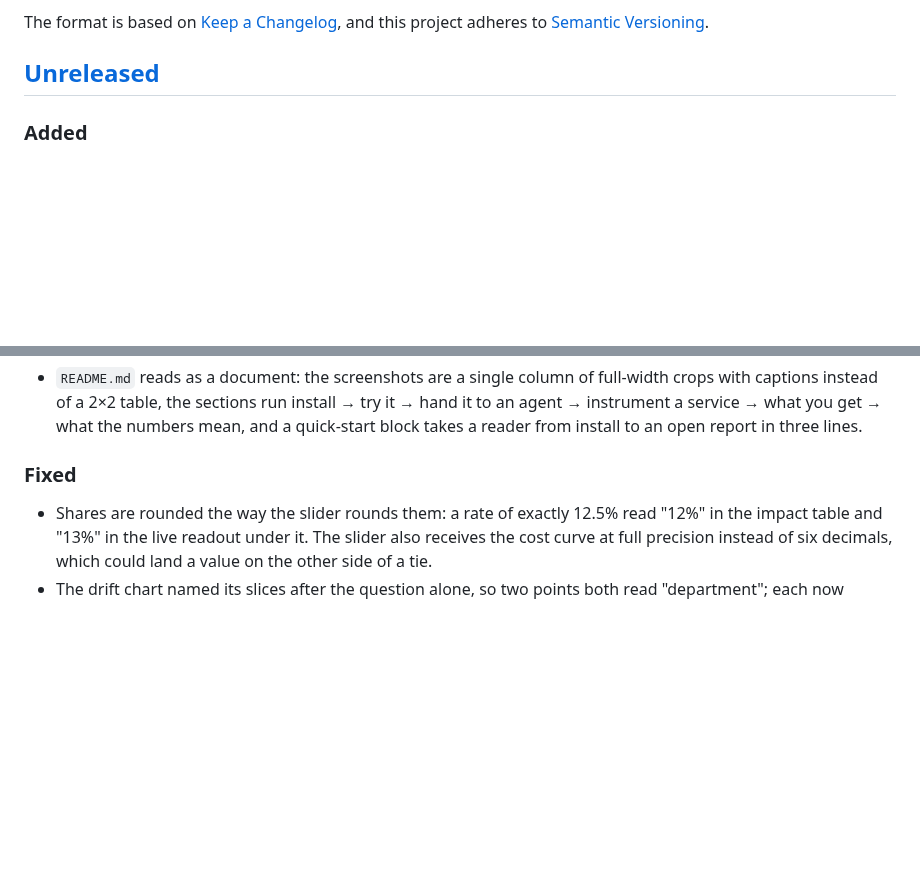
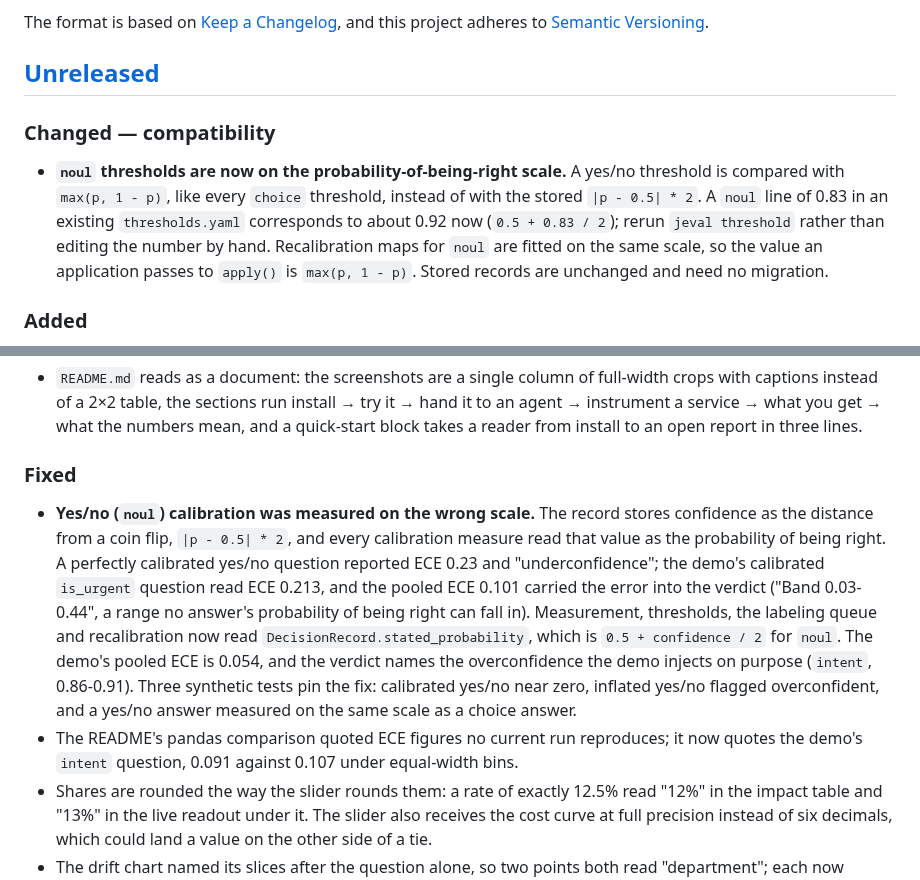
Before and after one commit to rlaope/jeval, a Markdown page: CHANGELOG.md, 2 parts joined by grey strips. Drawn GitHub-style; blank space fills up the shorter version.

```diff
--- a/CHANGELOG.md
+++ b/CHANGELOG.md
@@ -6,6 +6,14 @@ The format is based on [Keep a Changelog](https://keepachangelog.com/en/1.1.0/),
 adheres to [Semantic Versioning](https://semver.org/spec/v2.0.0.html).
 
 ## [Unreleased]
+
+### Changed — compatibility
+- **`noul` thresholds are now on the probability-of-being-right scale.** A yes/no threshold is
+  compared with `max(p, 1 - p)`, like every `choice` threshold, instead of with the stored
+  `|p - 0.5| * 2`. A `noul` line of 0.83 in an existing `thresholds.yaml` corresponds to about 0.92
+  now (`0.5 + 0.83 / 2`); rerun `jeval threshold` rather than editing the number by hand. Recalibration
+  maps for `noul` are fitted on the same scale, so the value an application passes to `apply()` is
+  `max(p, 1 - p)`. Stored records are unchanged and need no migration.
 
 ### Added
 - `jeval threshold --currency`: the terminal prints per-case costs and the segment table in the same
@@ -90,6 +98,18 @@ adheres to [Semantic Versioning](https://semver.org/spec/v2.0.0.html).
   reader from install to an open report in three lines.
 
 ### Fixed
+- **Yes/no (`noul`) calibration was measured on the wrong scale.** The record stores confidence as
+  the distance from a coin flip, `|p - 0.5| * 2`, and every calibration measure read that value as
+  the probability of being right. A perfectly calibrated yes/no question reported ECE 0.23 and
+  "underconfidence"; the demo's calibrated `is_urgent` question read ECE 0.213, and the pooled ECE
+  0.101 carried the error into the verdict ("Band 0.03-0.44", a range no answer's probability of
+  being right can fall in). Measurement, thresholds, the labeling queue and recalibration now read
+  `DecisionRecord.stated_probability`, which is `0.5 + confidence / 2` for `noul`. The demo's pooled
+  ECE is 0.054, and the verdict names the overconfidence the demo injects on purpose (`intent`,
+  0.86-0.91). Three synthetic tests pin the fix: calibrated yes/no near zero, inflated yes/no
+  flagged overconfident, and a yes/no answer measured on the same scale as a choice answer.
+- The README's pandas comparison quoted ECE figures no current run reproduces; it now quotes the
+  demo's `intent` question, 0.091 against 0.107 under equal-width bins.
 - Shares are rounded the way the slider rounds them: a rate of exactly 12.5% read "12%" in the
   impact table and "13%" in the live readout under it. The slider also receives the cost curve at
   full precision instead of six decimals, which could land a value on the other side of a tie.
```
Also changed, not shown: README.md (+11 -8 lines), docs/report-segments-dark.png, docs/report-segments.png, docs/report-verdict-dark.png, docs/report-verdict.png, 4 other files.
